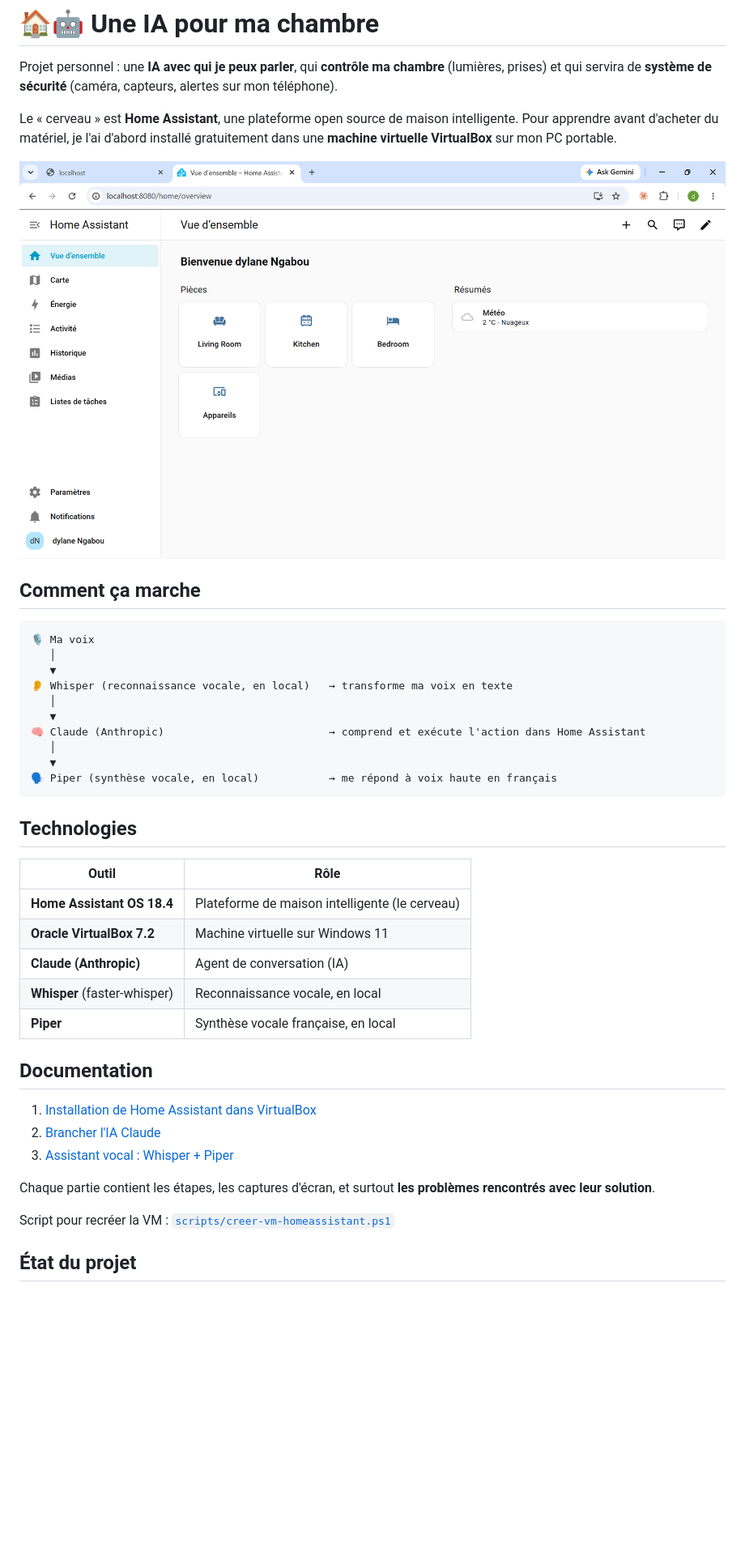
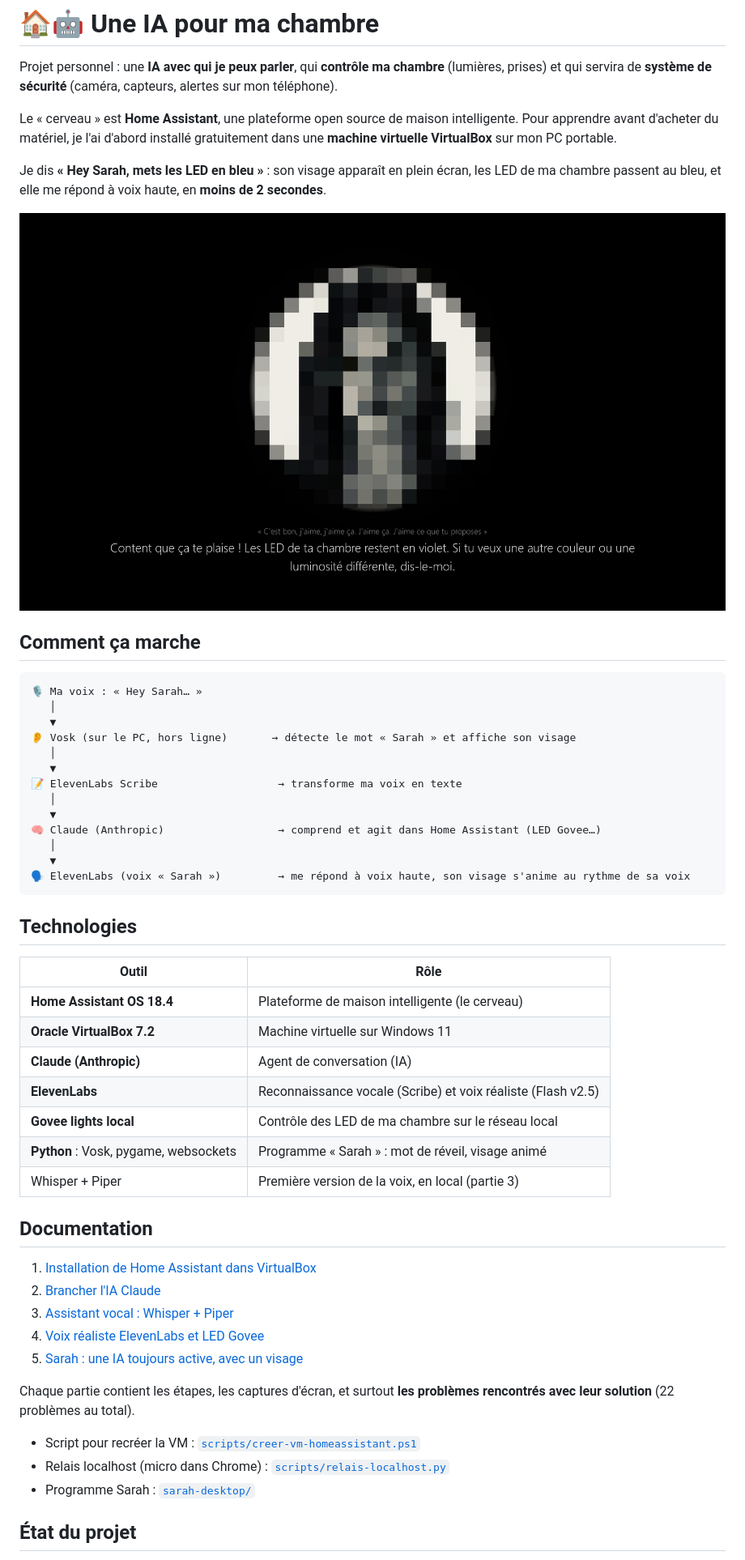
Before and after one commit to dylanengabou-beep/projet-ia-chambre, a Markdown page: README.md, the part around one of its changes. Shown at 81% size. GitHub-like rendering; pictures changed too: captures/13_Sarah_repond_plein_ecran.png (added); blank space fills up the shorter version.

Commit message:
Partie 5 : documentation de Sarah (problèmes de micro, de lenteur et d'interaction résolus)

````diff
--- a/README.md
+++ b/README.md
@@ -4,21 +4,26 @@ Projet personnel : une **IA avec qui je peux parler**, qui **contrôle ma chambr
 
 Le « cerveau » est **Home Assistant**, une plateforme open source de maison intelligente. Pour apprendre avant d'acheter du matériel, je l'ai d'abord installé gratuitement dans une **machine virtuelle VirtualBox** sur mon PC portable.
 
-![Tableau de bord Home Assistant](captures/06_Tableau_de_bord.png)
+Je dis **« Hey Sarah, mets les LED en bleu »** : son visage apparaît en plein écran, les LED de ma chambre passent au bleu, et elle me répond à voix haute, en **moins de 2 secondes**.
+
+![Sarah répond](captures/13_Sarah_repond_plein_ecran.png)
 
 ## Comment ça marche
 
 ```
-🎙️ Ma voix
+🎙️ Ma voix : « Hey Sarah… »
    │
    ▼
-👂 Whisper (reconnaissance vocale, en local)   → transforme ma voix en texte
+👂 Vosk (sur le PC, hors ligne)       → détecte le mot « Sarah » et affiche son visage
    │
    ▼
-🧠 Claude (Anthropic)                          → comprend et exécute l'action dans Home Assistant
+📝 ElevenLabs Scribe                   → transforme ma voix en texte
    │
    ▼
-🗣️ Piper (synthèse vocale, en local)           → me répond à voix haute en français
+🧠 Claude (Anthropic)                  → comprend et agit dans Home Assistant (LED Govee…)
+   │
+   ▼
+🗣️ ElevenLabs (voix « Sarah »)         → me répond à voix haute, son visage s'anime au rythme de sa voix
 ```
 
 ## Technologies
@@ -28,18 +33,24 @@ Le « cerveau » est **Home Assistant**, une plateforme open source de maison in
 | **Home Assistant OS 18.4** | Plateforme de maison intelligente (le cerveau) |
 | **Oracle VirtualBox 7.2** | Machine virtuelle sur Windows 11 |
 | **Claude (Anthropic)** | Agent de conversation (IA) |
-| **Whisper** (faster-whisper) | Reconnaissance vocale, en local |
-| **Piper** | Synthèse vocale française, en local |
+| **ElevenLabs** | Reconnaissance vocale (Scribe) et voix réaliste (Flash v2.5) |
+| **Govee lights local** | Contrôle des LED de ma chambre sur le réseau local |
+| **Python** : Vosk, pygame, websockets | Programme « Sarah » : mot de réveil, visage animé |
+| Whisper + Piper | Première version de la voix, en local (partie 3) |
 
 ## Documentation
 
 1. [Installation de Home Assistant dans VirtualBox](docs/01-installation-vm.md)
 2. [Brancher l'IA Claude](docs/02-integration-claude.md)
 3. [Assistant vocal : Whisper + Piper](docs/03-assistant-vocal.md)
+4. [Voix réaliste ElevenLabs et LED Govee](docs/04-voix-elevenlabs-et-led-govee.md)
+5. [Sarah : une IA toujours active, avec un visage](docs/05-sarah-programme-bureau.md)
 
-Chaque partie contient les étapes, les captures d'écran, et surtout **les problèmes rencontrés avec leur solution**.
+Chaque partie contient les étapes, les captures d'écran, et surtout **les problèmes rencontrés avec leur solution** (22 problèmes au total).
 
-Script pour recréer la VM : [`scripts/creer-vm-homeassistant.ps1`](scripts/creer-vm-homeassistant.ps1)
+- Script pour recréer la VM : [`scripts/creer-vm-homeassistant.ps1`](scripts/creer-vm-homeassistant.ps1)
+- Relais localhost (micro dans Chrome) : [`scripts/relais-localhost.py`](scripts/relais-localhost.py)
+- Programme Sarah : [`sarah-desktop/`](sarah-desktop/)
 
 ## État du projet
 
````
Also changed, not shown: other parts of README.md (+3 -0 lines), docs/05-sarah-programme-bureau.md (added, +94 -0 lines), captures/12_Sarah_ecoute.png (added), captures/14_Tableau_de_bord_Sarah.png (added).
